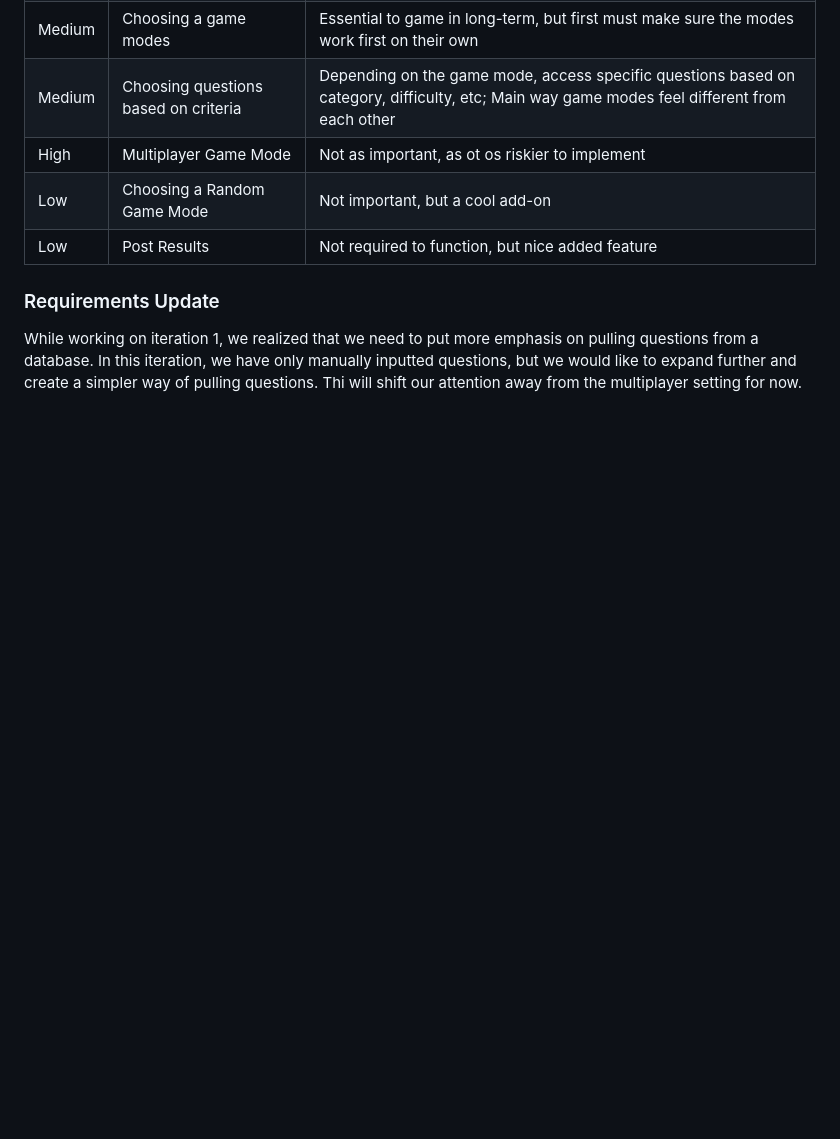
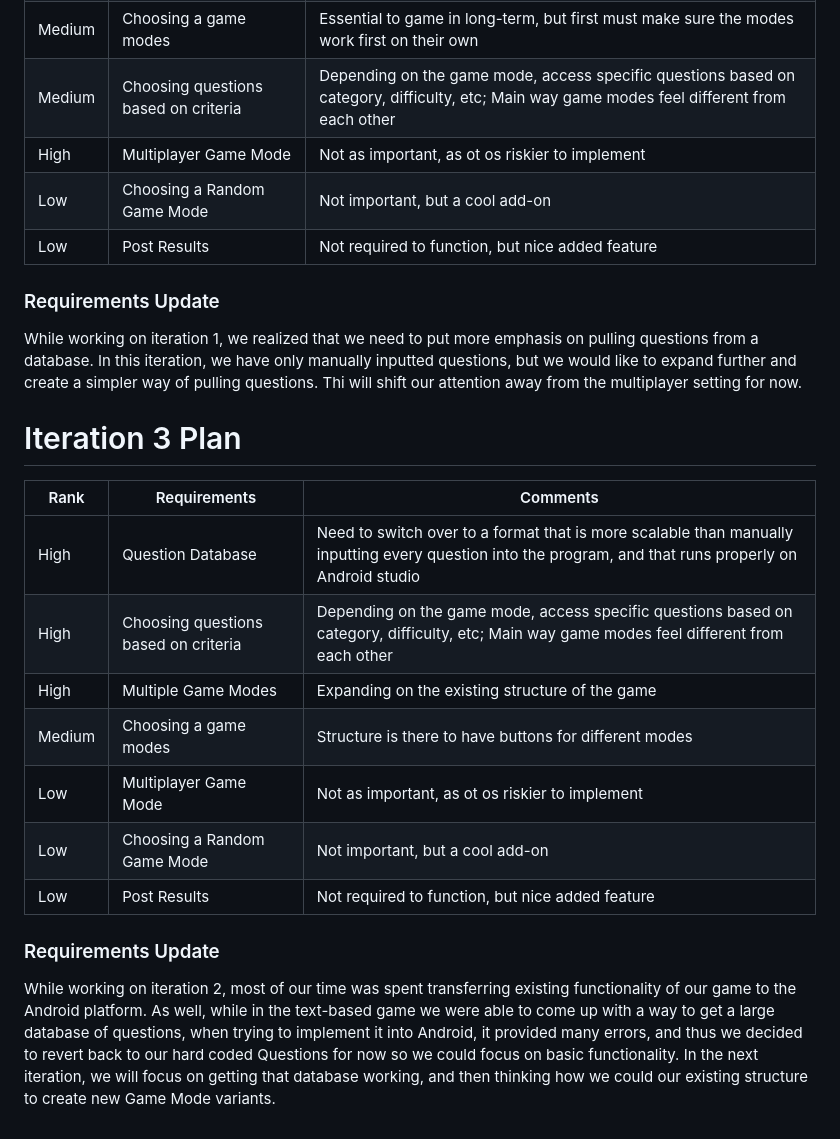
Before and after one commit to aczar09/Trivia-Game-Android, a Markdown page: intellij-project/doc/iteration-plan.md, the part around the change. Rendered like a GitHub page; blank space fills up the shorter version.

```diff
--- a/intellij-project/doc/iteration-plan.md
+++ b/intellij-project/doc/iteration-plan.md
@@ -30,3 +30,21 @@ While working on iteration 1, we realized that we need to put more emphasis on
 pulling questions from a database. In this iteration, we have only manually inputted questions, but we would
 like to expand further and create a simpler way of pulling questions. Thi will shift our
 attention away from the multiplayer setting for now.
+
+# Iteration 3 Plan
+| Rank   | Requirements                         | Comments                                                                                                                                                |
+|--------|--------------------------------------|---------------------------------------------------------------------------------------------------------------------------------------------------------|
+| High   | Question Database                    | Need to switch over to a format that is more scalable than manually inputting every question into the program, and that runs properly on Android studio |
+| High   | Choosing questions based on criteria | Depending on the game mode, access specific questions based on category, difficulty, etc; Main way game modes feel different from each other            |
+| High   | Multiple Game Modes                  | Expanding on the existing structure of the game                                                                                                         |
+| Medium | Choosing a game modes                | Structure is there to have buttons for different modes                                                                                                  |
+| Low    | Multiplayer Game Mode                | Not as important, as ot os riskier to implement                                                                                                         |
+| Low    | Choosing a Random Game Mode          | Not important, but a cool add-on                                                                                                                        |
+| Low    | Post Results                         | Not required to function, but nice added feature                                                                                                        |
+
+### Requirements Update
+While working on iteration 2, most of our time was spent transferring existing functionality of our game to the Android
+platform. As well, while in the text-based game we were able to come up with a way to get a large database of questions,
+when trying to implement it into Android, it provided many errors, and thus we decided to revert back to our hard coded
+Questions for now so we could focus on basic functionality. In the next iteration, we will focus on getting
+that database working, and then thinking how we could our existing structure to create new Game Mode variants.
```
